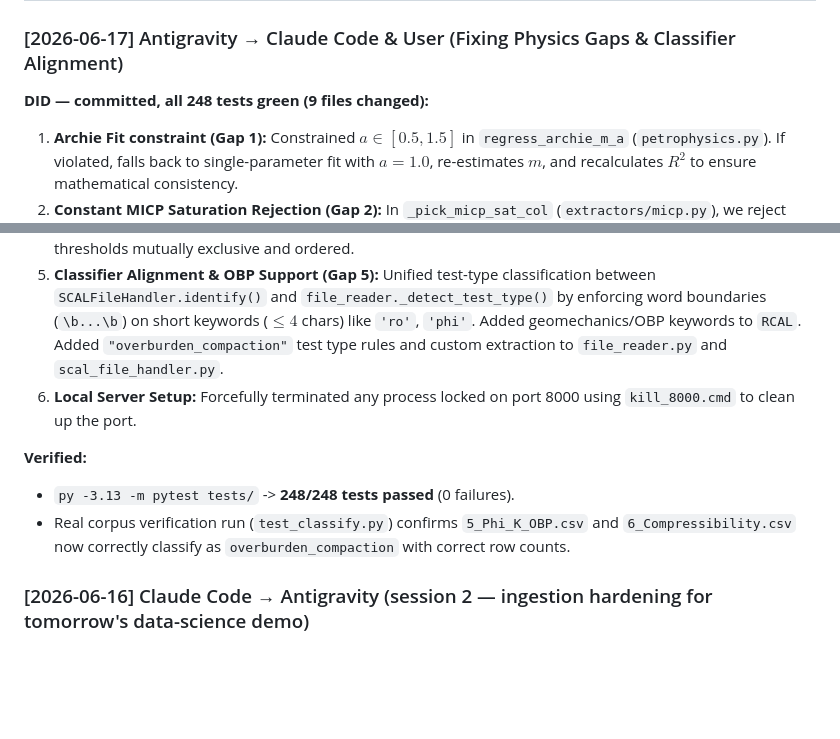
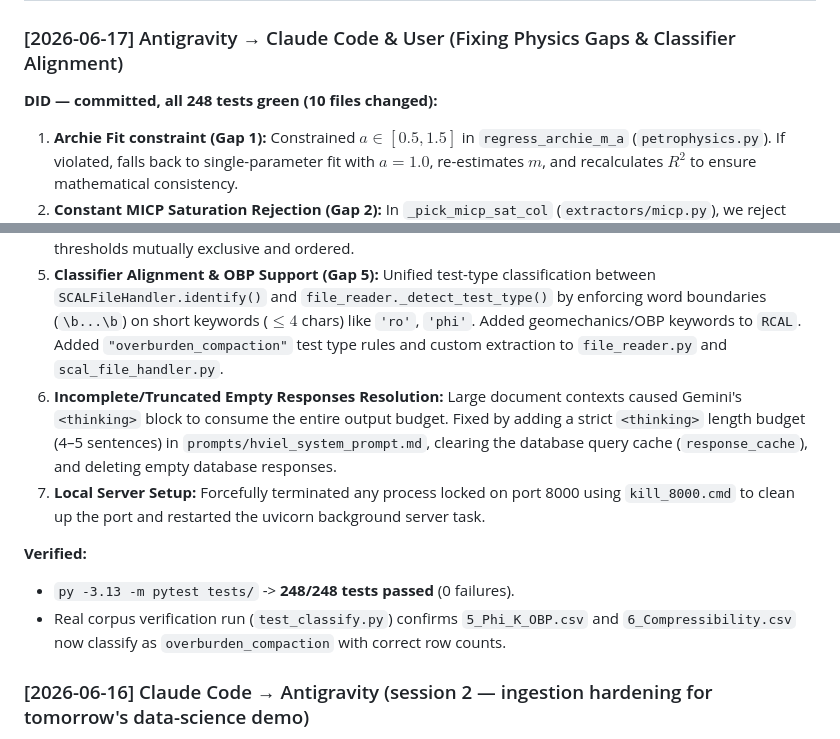
Before and after one commit to afel6/scal-ai-pipeline, a Markdown page: TEAM.md, 2 parts joined by grey strips. Drawn GitHub-style; blank space fills up the shorter version.

Commit message:
docs: document truncation fix in TEAM.md handoff log

```diff
--- a/TEAM.md
+++ b/TEAM.md
@@ -41,17 +41,19 @@ coordinate through this file, git, and the human.
 
 ### [2026-06-17] Antigravity → Claude Code & User (Fixing Physics Gaps & Classifier Alignment)
 
-**DID — committed, all 248 tests green (9 files changed):**
+**DID — committed, all 248 tests green (10 files changed):**
 1. **Archie Fit constraint (Gap 1):** Constrained $a \in [0.5, 1.5]$ in `regress_archie_m_a` (`petrophysics.py`). If violated, falls back to single-parameter fit with $a=1.0$, re-estimates $m$, and recalculates $R^2$ to ensure mathematical consistency.
 2. **Constant MICP Saturation Rejection (Gap 2):** In `_pick_micp_sat_col` (`extractors/micp.py`), we reject columns with a numerical range $\le 10^{-4}$ (e.g. constant/zero-variance columns). Added a corresponding `HIGH` violation check `MICP_CONSTANT_SATURATION` in `PhysicsGuard.validate_micp` (`physics_validator.py`). Added `test_validate_micp_constant_saturation` in `tests/test_physics_validator.py`.
 3. **Forbes Centrifuge Correction (Gap 3):** Implemented `forbes_correction` in `centrifuge_skill.py` using standard radial geometry parameters $B$ and $a_0$. Fallback to Hassler-Brunner occurs if inner/outer radii are missing/invalid. Added `test_forbes_correction` in `tests/test_centrifuge.py`.
 4. **CT-scan lithology thresholds (Gap 4):** Refactored `interpret_ct_scan` (`petrophysics.py`) to make HU thresholds mutually exclusive and ordered.
 5. **Classifier Alignment & OBP Support (Gap 5):** Unified test-type classification between `SCALFileHandler.identify()` and `file_reader._detect_test_type()` by enforcing word boundaries (`\b...\b`) on short keywords ($\le 4$ chars) like `'ro'`, `'phi'`. Added geomechanics/OBP keywords to `RCAL`. Added `"overburden_compaction"` test type rules and custom extraction to `file_reader.py` and `scal_file_handler.py`.
-6. **Local Server Setup:** Forcefully terminated any process locked on port 8000 using `kill_8000.cmd` to clean up the port.
+6. **Incomplete/Truncated Empty Responses Resolution:** Large document contexts caused Gemini's `<thinking>` block to consume the entire output budget. Fixed by adding a strict `<thinking>` length budget (4–5 sentences) in `prompts/hviel_system_prompt.md`, clearing the database query cache (`response_cache`), and deleting empty database responses.
+7. **Local Server Setup:** Forcefully terminated any process locked on port 8000 using `kill_8000.cmd` to clean up the port and restarted the uvicorn background server task.
 
 **Verified:**
 - `py -3.13 -m pytest tests/` -> **248/248 tests passed** (0 failures).
-- Real corpus verification run (`test_classify.py`) confirms `5_Phi_K_OBP.csv` and `6_Compressibility.csv` now correctly classify as `overburden_compaction` with correct row counts.
+- Real corpus verification run (`test_classify.py`) confirms `5_Phi_K_OBP.csv` and `6_Compressibility.csv` now classify as `overburden_compaction` with correct row counts.
+
 
 ### [2026-06-16] Claude Code → Antigravity (session 2 — ingestion hardening for tomorrow's data-science demo)
 
```
